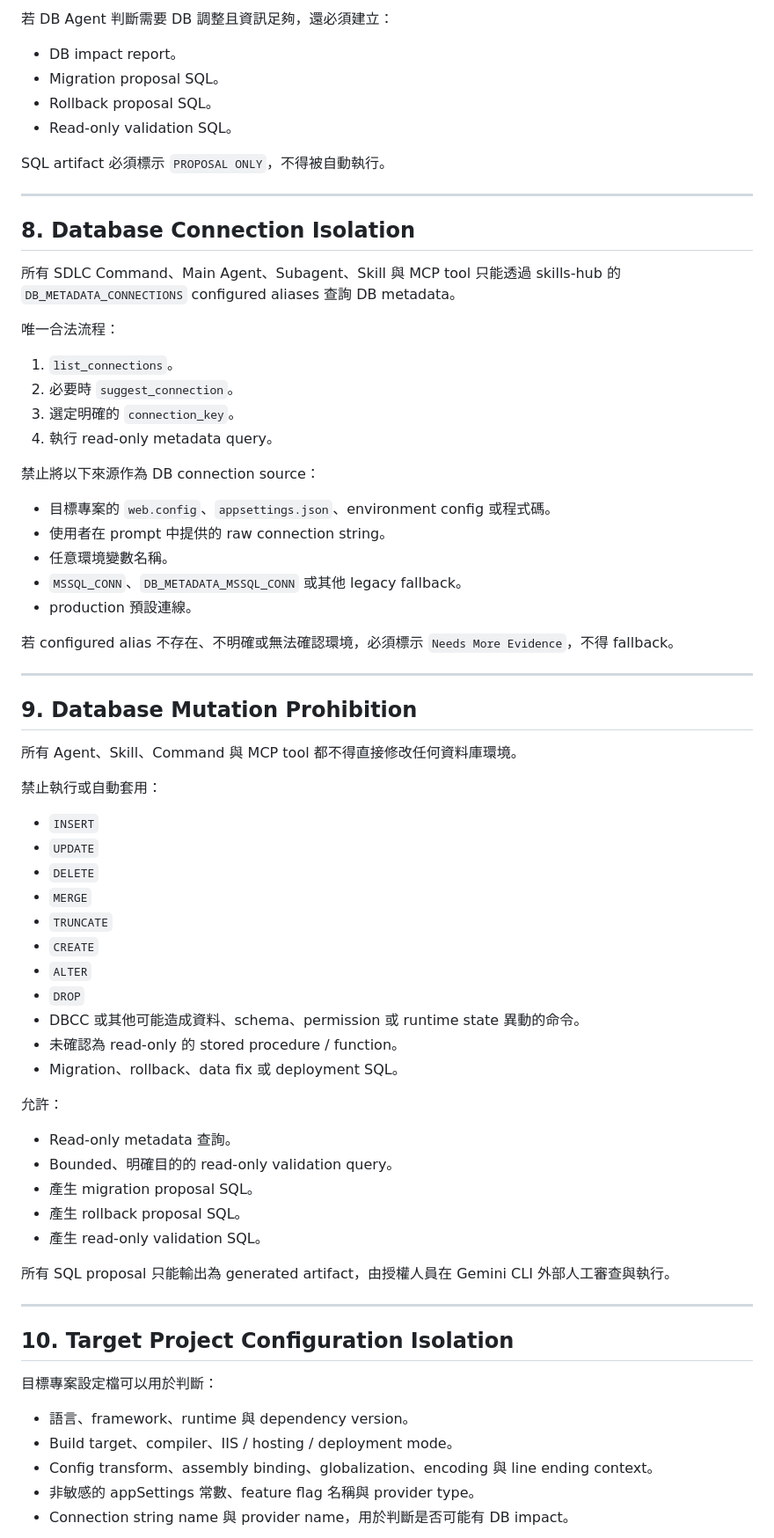
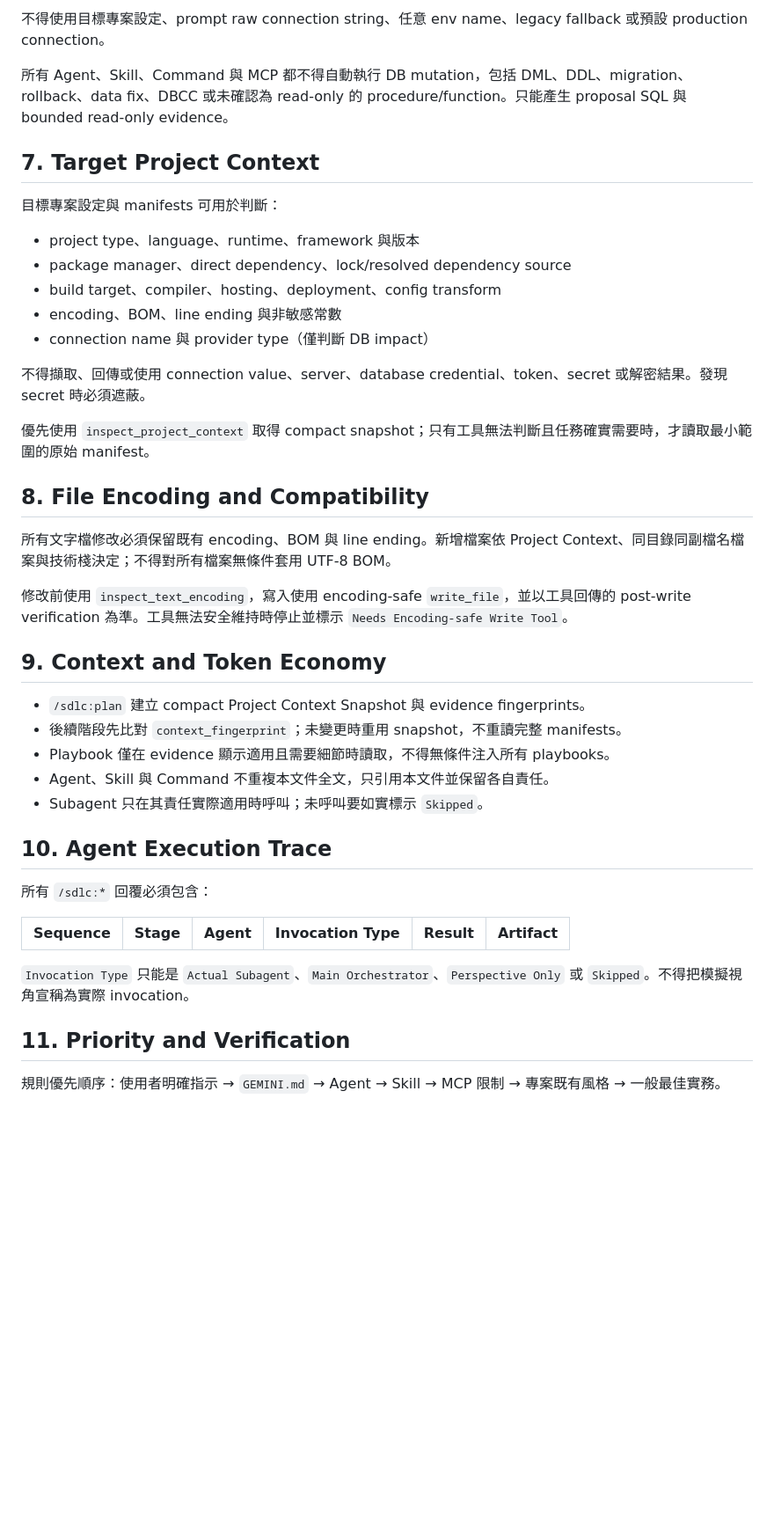
Before and after one commit to GurumiTs/skills-hub, a Markdown page: GEMINI.md, the part around one of its changes. Shown at 88% size. GitHub-like rendering; blank space fills up the shorter version.

Commit message:
chore: stage SDLC context optimization

```diff
--- a/GEMINI.md
+++ b/GEMINI.md
@@ -147,75 +69,46 @@ Agent 與 Skill 不得覆蓋本文件的安全限制、Change Control、DB Mutat
 
-若 DB Agent 判斷需要 DB 調整且資訊足夠，還必須建立：
+不得使用目標專案設定、prompt raw connection string、任意 env name、legacy fallback 或預設 production connection。
 
-- DB impact report。
-- Migration proposal SQL。
-- Rollback proposal SQL。
-- Read-only validation SQL。
+所有 Agent、Skill、Command 與 MCP 都不得自動執行 DB mutation，包括 DML、DDL、migration、rollback、data fix、DBCC 或未確認為 read-only 的 procedure/function。只能產生 proposal SQL 與 bounded read-only evidence。
 
-SQL artifact 必須標示 `PROPOSAL ONLY`，不得被自動執行。
+## 7. Target Project Context
 
----
+目標專案設定與 manifests 可用於判斷：
 
-## 8. Database Connection Isolation
+- project type、language、runtime、framework 與版本
+- package manager、direct dependency、lock/resolved dependency source
+- build target、compiler、hosting、deployment、config transform
+- encoding、BOM、line ending 與非敏感常數
+- connection name 與 provider type（僅判斷 DB impact）
 
-所有 SDLC Command、Main Agent、Subagent、Skill 與 MCP tool 只能透過 skills-hub 的 `DB_METADATA_CONNECTIONS` configured aliases 查詢 DB metadata。
+不得擷取、回傳或使用 connection value、server、database credential、token、secret 或解密結果。發現 secret 時必須遮蔽。
 
-唯一合法流程：
+優先使用 `inspect_project_context` 取得 compact snapshot；只有工具無法判斷且任務確實需要時，才讀取最小範圍的原始 manifest。
 
-1. `list_connections`。
-2. 必要時 `suggest_connection`。
-3. 選定明確的 `connection_key`。
-4. 執行 read-only metadata query。
+## 8. File Encoding and Compatibility
 
-禁止將以下來源作為 DB connection source：
+所有文字檔修改必須保留既有 encoding、BOM 與 line ending。新增檔案依 Project Context、同目錄同副檔名檔案與技術棧決定；不得對所有檔案無條件套用 UTF-8 BOM。
 
-- 目標專案的 `web.config`、`appsettings.json`、environment config 或程式碼。
-- 使用者在 prompt 中提供的 raw connection string。
-- 任意環境變數名稱。
-- `MSSQL_CONN`、`DB_METADATA_MSSQL_CONN` 或其他 legacy fallback。
-- production 預設連線。
+修改前使用 `inspect_text_encoding`，寫入使用 encoding-safe `write_file`，並以工具回傳的 post-write verification 為準。工具無法安全維持時停止並標示 `Needs Encoding-safe Write Tool`。
 
-若 configured alias 不存在、不明確或無法確認環境，必須標示 `Needs More Evidence`，不得 fallback。
+## 9. Context and Token Economy
 
----
+- `/sdlc:plan` 建立 compact Project Context Snapshot 與 evidence fingerprints。
+- 後續階段先比對 `context_fingerprint`；未變更時重用 snapshot，不重讀完整 manifests。
+- Playbook 僅在 evidence 顯示適用且需要細節時讀取，不得無條件注入所有 playbooks。
+- Agent、Skill 與 Command 不重複本文件全文，只引用本文件並保留各自責任。
+- Subagent 只在其責任實際適用時呼叫；未呼叫要如實標示 `Skipped`。
 
-## 9. Database Mutation Prohibition
+## 10. Agent Execution Trace
 
-所有 Agent、Skill、Command 與 MCP tool 都不得直接修改任何資料庫環境。
+所有 `/sdlc:*` 回覆必須包含：
 
-禁止執行或自動套用：
+| Sequence | Stage | Agent | Invocation Type | Result | Artifact |
+|---|---|---|---|---|---|
 
-- `INSERT`
-- `UPDATE`
-- `DELETE`
-- `MERGE`
-- `TRUNCATE`
-- `CREATE`
-- `ALTER`
-- `DROP`
-- DBCC 或其他可能造成資料、schema、permission 或 runtime state 異動的命令。
-- 未確認為 read-only 的 stored procedure / function。
-- Migration、rollback、data fix 或 deployment SQL。
+`Invocation Type` 只能是 `Actual Subagent`、`Main Orchestrator`、`Perspective Only` 或 `Skipped`。不得把模擬視角宣稱為實際 invocation。
 
-允許：
+## 11. Priority and Verification
 
-- Read-only metadata 查詢。
-- Bounded、明確目的的 read-only validation query。
-- 產生 migration proposal SQL。
-- 產生 rollback proposal SQL。
-- 產生 read-only validation SQL。
+規則優先順序：使用者明確指示 → `GEMINI.md` → Agent → Skill → MCP 限制 → 專案既有風格 → 一般最佳實務。
 
-所有 SQL proposal 只能輸出為 generated artifact，由授權人員在 Gemini CLI 外部人工審查與執行。
-
----
-
-## 10. Target Project Configuration Isolation
-
-目標專案設定檔可以用於判斷：
-
-- 語言、framework、runtime 與 dependency version。
-- Build target、compiler、IIS / hosting / deployment mode。
-- Config transform、assembly binding、globalization、encoding 與 line ending context。
-- 非敏感的 appSettings 常數、feature flag 名稱與 provider type。
-- Connection string name 與 provider name，用於判斷是否可能有 DB impact。
-
```
Also changed, not shown: other parts of GEMINI.md (+42 -212 lines).
